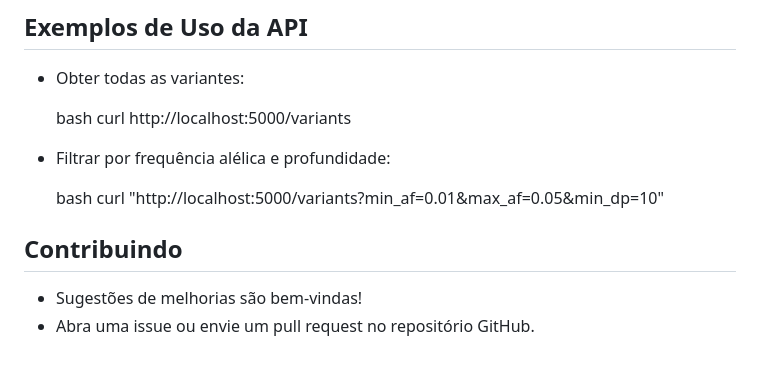
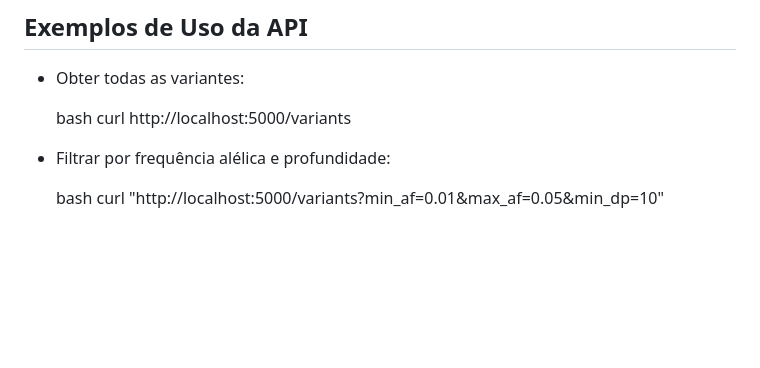
Before and after one commit to madsondeluna/bioinfo-pipeline, a Markdown page: readme.md, the part around the change. Rendered like a GitHub page; blank space fills up the shorter version.

```diff
--- a/readme.md
+++ b/readme.md
@@ -161,9 +161,3 @@ Script de testes e validação de código para um pipeline de bioinformática qu
 
   bash
   curl "http://localhost:5000/variants?min_af=0.01&max_af=0.05&min_dp=10"
-
-
-## Contribuindo
-
-- Sugestões de melhorias são bem-vindas!
-- Abra uma issue ou envie um pull request no repositório GitHub.
```
